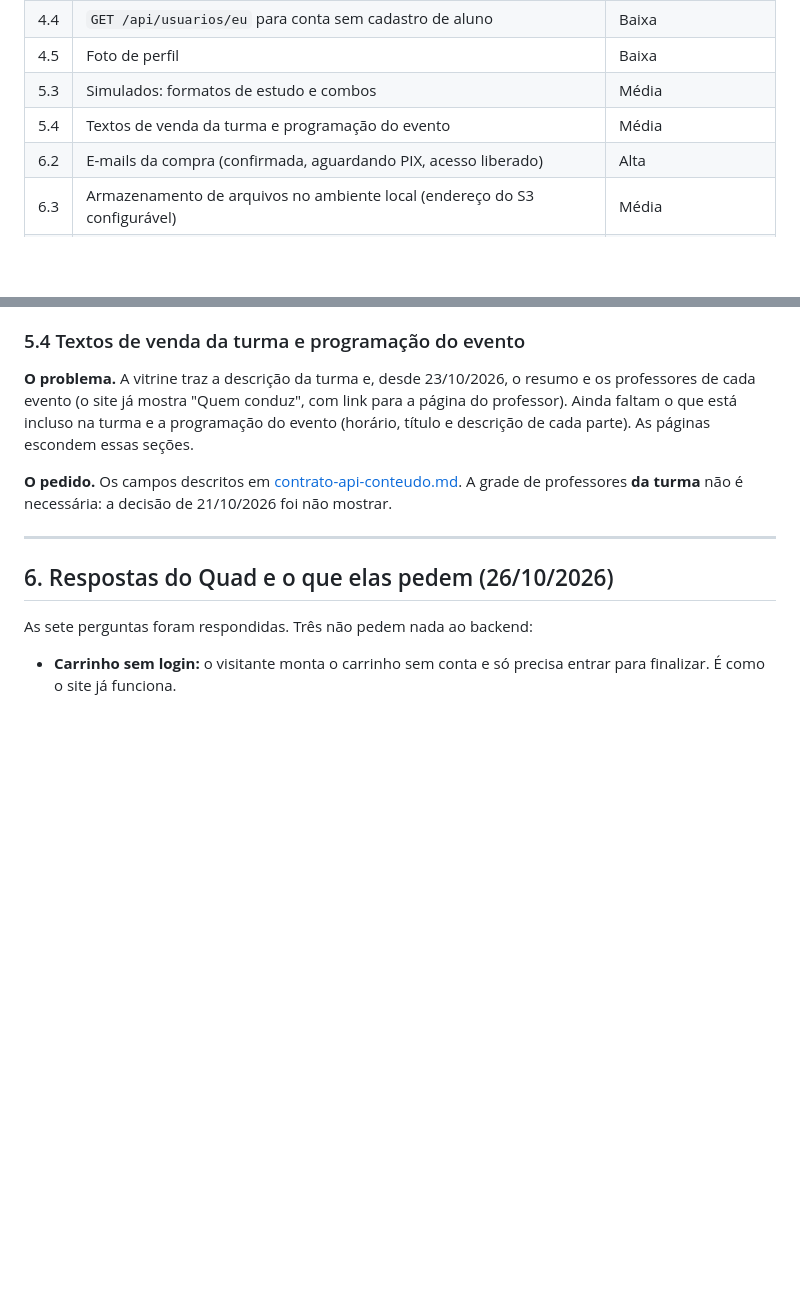
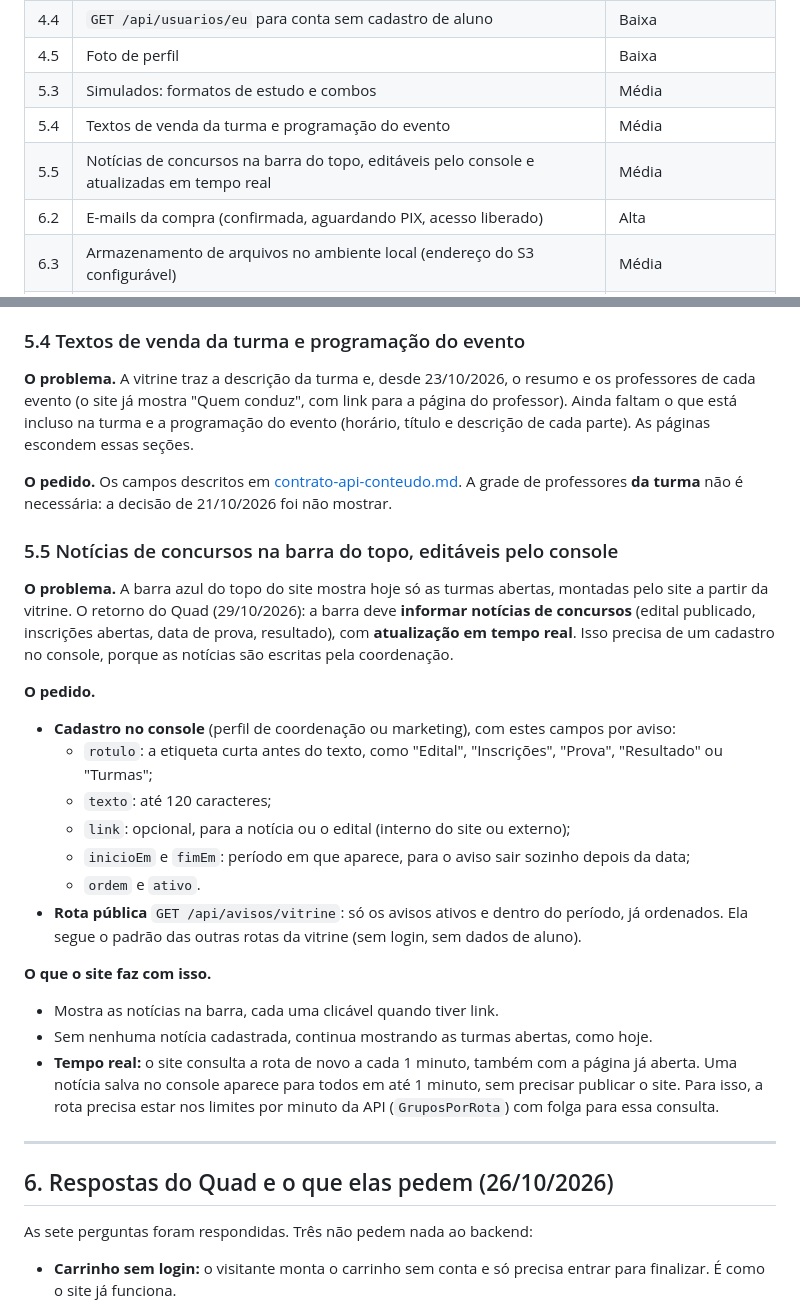
Before and after one commit to gestaoquadia-max/site-quad-atual, a Markdown page: docs/pedidos-backend.md, 2 parts joined by grey strips. Drawn GitHub-style; blank space fills up the shorter version.

Commit message:
Pedidos ao backend: 5.5 notícias de concursos na barra do topo, editáveis pelo console
Co-Authored-By: Claude Opus 5.5 <noreply@anthropic.com>

```diff
--- a/docs/pedidos-backend.md
+++ b/docs/pedidos-backend.md
@@ -29,6 +29,7 @@ Este documento lista **só o que ainda falta**. Os pedidos já atendidos saíram
 | 4.5 | Foto de perfil | Baixa |
 | 5.3 | Simulados: formatos de estudo e combos | Média |
 | 5.4 | Textos de venda da turma e programação do evento | Média |
+| 5.5 | Notícias de concursos na barra do topo, editáveis pelo console e atualizadas em tempo real | Média |
 | 6.2 | E-mails da compra (confirmada, aguardando PIX, acesso liberado) | Alta |
 | 6.3 | Armazenamento de arquivos no ambiente local (endereço do S3 configurável) | Média |
 | 6.4 | Aprovados, depoimentos em vídeo e blog pela API | Baixa |
@@ -222,6 +223,24 @@ Além disso, nada impede o envio de uma imagem pequena ou fora de proporção, q
 
 **O pedido.** Os campos descritos em [contrato-api-conteudo.md](contrato-api-conteudo.md). A grade de professores **da turma** não é necessária: a decisão de 21/10/2026 foi não mostrar.
 
+### 5.5 Notícias de concursos na barra do topo, editáveis pelo console
+
+**O problema.** A barra azul do topo do site mostra hoje só as turmas abertas, montadas pelo site a partir da vitrine. O retorno do Quad (29/10/2026): a barra deve **informar notícias de concursos** (edital publicado, inscrições abertas, data de prova, resultado), com **atualização em tempo real**. Isso precisa de um cadastro no console, porque as notícias são escritas pela coordenação.
+
+**O pedido.**
+- **Cadastro no console** (perfil de coordenação ou marketing), com estes campos por aviso:
+  - `rotulo`: a etiqueta curta antes do texto, como "Edital", "Inscrições", "Prova", "Resultado" ou "Turmas";
+  - `texto`: até 120 caracteres;
+  - `link`: opcional, para a notícia ou o edital (interno do site ou externo);
+  - `inicioEm` e `fimEm`: período em que aparece, para o aviso sair sozinho depois da data;
+  - `ordem` e `ativo`.
+- **Rota pública** `GET /api/avisos/vitrine`: só os avisos ativos e dentro do período, já ordenados. Ela segue o padrão das outras rotas da vitrine (sem login, sem dados de aluno).
+
+**O que o site faz com isso.**
+- Mostra as notícias na barra, cada uma clicável quando tiver link.
+- Sem nenhuma notícia cadastrada, continua mostrando as turmas abertas, como hoje.
+- **Tempo real:** o site consulta a rota de novo a cada 1 minuto, também com a página já aberta. Uma notícia salva no console aparece para todos em até 1 minuto, sem precisar publicar o site. Para isso, a rota precisa estar nos limites por minuto da API (`GruposPorRota`) com folga para essa consulta.
+
 ---
 
 ## 6. Respostas do Quad e o que elas pedem (26/10/2026)
```
